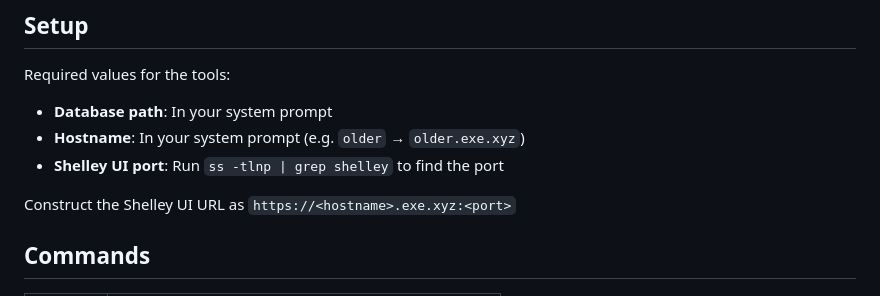
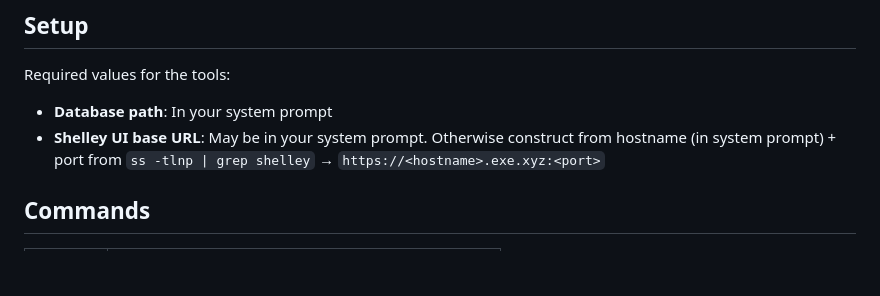
Before and after one commit to jmandel/shelley-power-toys, a Markdown page: SKILL.md, the part around the change. GitHub-like rendering; blank space fills up the shorter version.

Commit message:
Shelley UI URL may be in system prompt, otherwise construct it
Co-authored-by: Shelley <shelley@exe.dev>

```diff
--- a/SKILL.md
+++ b/SKILL.md
@@ -20,10 +20,7 @@ Power tools for managing Shelley conversations and context on exe.dev.
 Required values for the tools:
 
 - **Database path**: In your system prompt
-- **Hostname**: In your system prompt (e.g. `older` → `older.exe.xyz`)
-- **Shelley UI port**: Run `ss -tlnp | grep shelley` to find the port
-
-Construct the Shelley UI URL as `https://<hostname>.exe.xyz:<port>`
+- **Shelley UI base URL**: May be in your system prompt. Otherwise construct from hostname (in system prompt) + port from `ss -tlnp | grep shelley` → `https://<hostname>.exe.xyz:<port>`
 
 ## Commands
 
```
